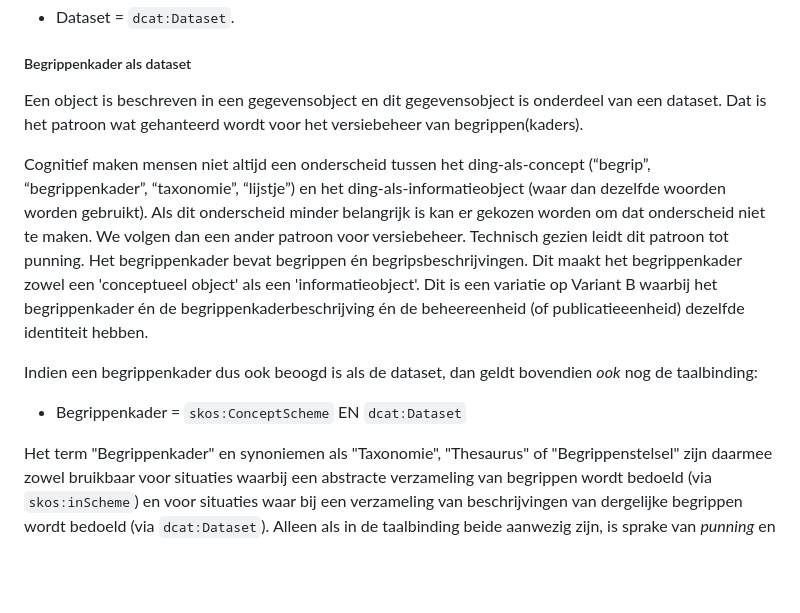
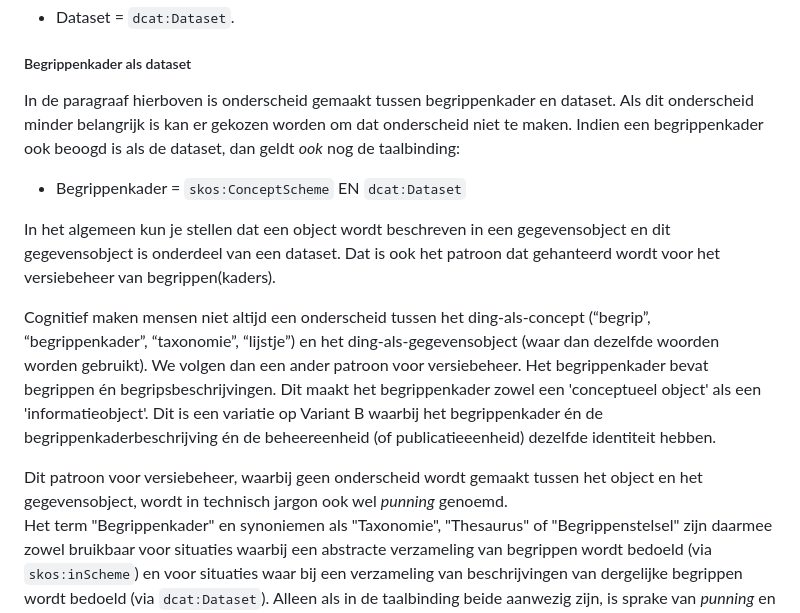
Before and after one commit to Geonovum/nl-sbb-bp, a Markdown page: best-practices.md, the part around the change. Drawn GitHub-style; blank space fills up the shorter version.

Commit message:
edit
explain punning in note

```diff
--- a/best-practices.md
+++ b/best-practices.md
@@ -385,12 +385,14 @@ Begrippen kunnen in meerdere begrippenkaders voorkomen. Maar worden in één dat
 
 ##### Begrippenkader als dataset
 
-Een object is beschreven in een gegevensobject en dit gegevensobject is onderdeel van een dataset. Dat is het patroon wat gehanteerd wordt voor het versiebeheer van begrippen(kaders).
+In de paragraaf hierboven is onderscheid gemaakt tussen begrippenkader en dataset. Als dit onderscheid minder belangrijk is kan er gekozen worden om dat onderscheid niet te maken. Indien een begrippenkader ook beoogd is als de dataset, dan geldt *ook* nog de taalbinding:
+- Begrippenkader = `skos:ConceptScheme` EN `dcat:Dataset`
 
-Cognitief maken mensen niet altijd een onderscheid tussen het ding-als-concept (“begrip”, “begrippenkader”, “taxonomie”, “lijstje”) en het ding-als-informatieobject (waar dan dezelfde woorden worden gebruikt). Als dit onderscheid minder belangrijk is kan er gekozen worden om dat onderscheid niet te maken. We volgen dan een ander patroon voor versiebeheer. Technisch gezien leidt dit patroon tot punning. Het begrippenkader bevat begrippen én begripsbeschrijvingen. Dit maakt het begrippenkader zowel een 'conceptueel object' als een 'informatieobject'. Dit is een variatie op Variant B waarbij het begrippenkader én de begrippenkaderbeschrijving én de beheereenheid (of publicatieeenheid) dezelfde identiteit hebben.
+In het algemeen kun je stellen dat een object wordt beschreven in een gegevensobject en dit gegevensobject is onderdeel van een dataset. Dat is ook het patroon dat gehanteerd wordt voor het versiebeheer van begrippen(kaders).
 
-Indien een begrippenkader dus ook beoogd is als de dataset, dan geldt bovendien *ook* nog de taalbinding:
-- Begrippenkader = `skos:ConceptScheme` EN `dcat:Dataset`
+Cognitief maken mensen niet altijd een onderscheid tussen het ding-als-concept (“begrip”, “begrippenkader”, “taxonomie”, “lijstje”) en het ding-als-gegevensobject (waar dan dezelfde woorden worden gebruikt). We volgen dan een ander patroon voor versiebeheer. Het begrippenkader bevat begrippen én begripsbeschrijvingen. Dit maakt het begrippenkader zowel een 'conceptueel object' als een 'informatieobject'. Dit is een variatie op Variant B waarbij het begrippenkader én de begrippenkaderbeschrijving én de beheereenheid (of publicatieeenheid) dezelfde identiteit hebben.
+
+<aside class="note">Dit patroon voor versiebeheer, waarbij geen onderscheid wordt gemaakt tussen het object en het gegevensobject, wordt in technisch jargon ook wel <em>punning</em> genoemd. </aside>
 
 Het term "Begrippenkader" en synoniemen als "Taxonomie", "Thesaurus" of "Begrippenstelsel" zijn daarmee zowel bruikbaar voor situaties waarbij een abstracte verzameling van begrippen wordt bedoeld (via `skos:inScheme`) en voor situaties waar bij een verzameling van beschrijvingen van dergelijke begrippen wordt bedoeld (via `dcat:Dataset`). Alleen als in de taalbinding beide aanwezig zijn, is sprake van *punning* en wordt zowel een abstracte verzameling van begrippen bedoeld als een verzameling van beschrijvingen. Dit is een ruime opvatting van de definitie van begrippenkader maar dit wordt niet uitgesloten in SBB.
 
```
